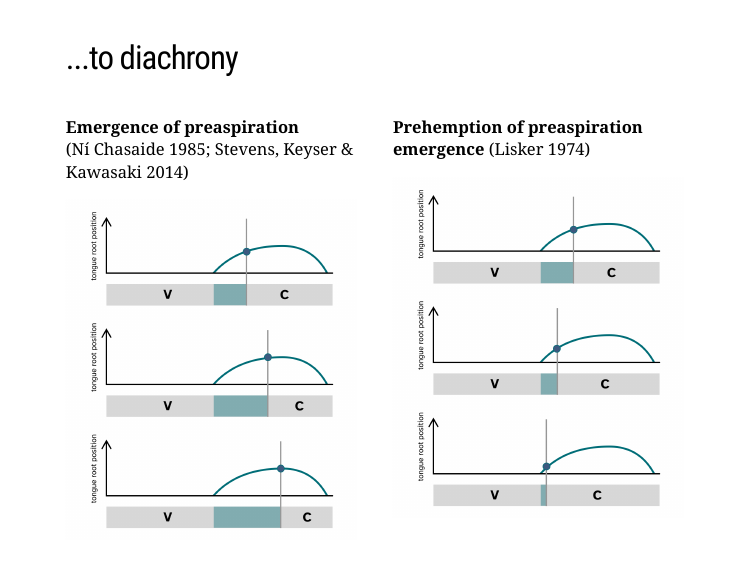
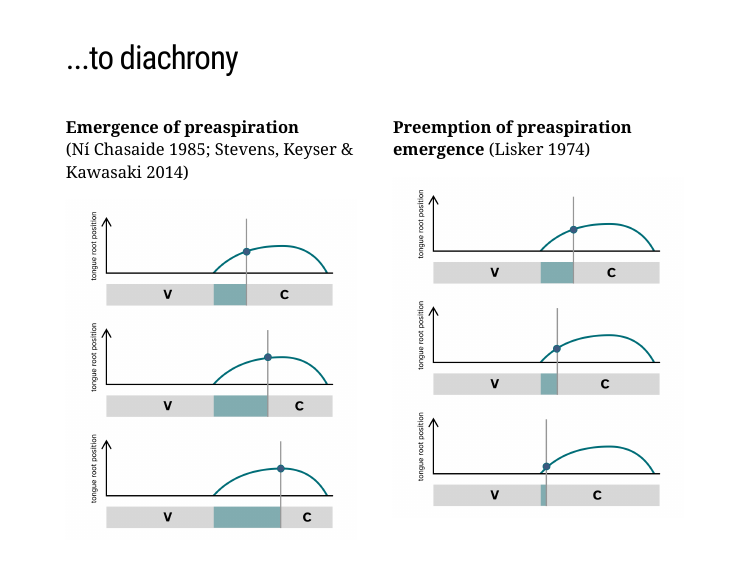
Before and after one commit to stefanocoretta/2021-ocp, an R Markdown document (index.Rmd): page 22 of 25. The pictures show the slides in the output file index.html that the author committed with the source; the slides are laid out offline by our stand-in for remark.js, each with all of its steps uncovered, in fonts that may differ from those the slides ask for, and without slide numbers, shadows or browser add-ons; a font, style sheet, LaTeX package, included part or bibliography that could not be used is replaced or left out.

Commit message:
🐛 - fix typo

```diff
--- a/index.Rmd
+++ b/index.Rmd
@@ -244,7 +244,7 @@ background-size: contain
 
 .pull-right[
 
-**Prehemption of preaspiration emergence** .f6[(Lisker 1974)]
+**Preemption of preaspiration emergence** .f6[(Lisker 1974)]
 
 ![](img/spread-duration-dia-2.png)
 ]
```
Also changed, not shown: index.html.
